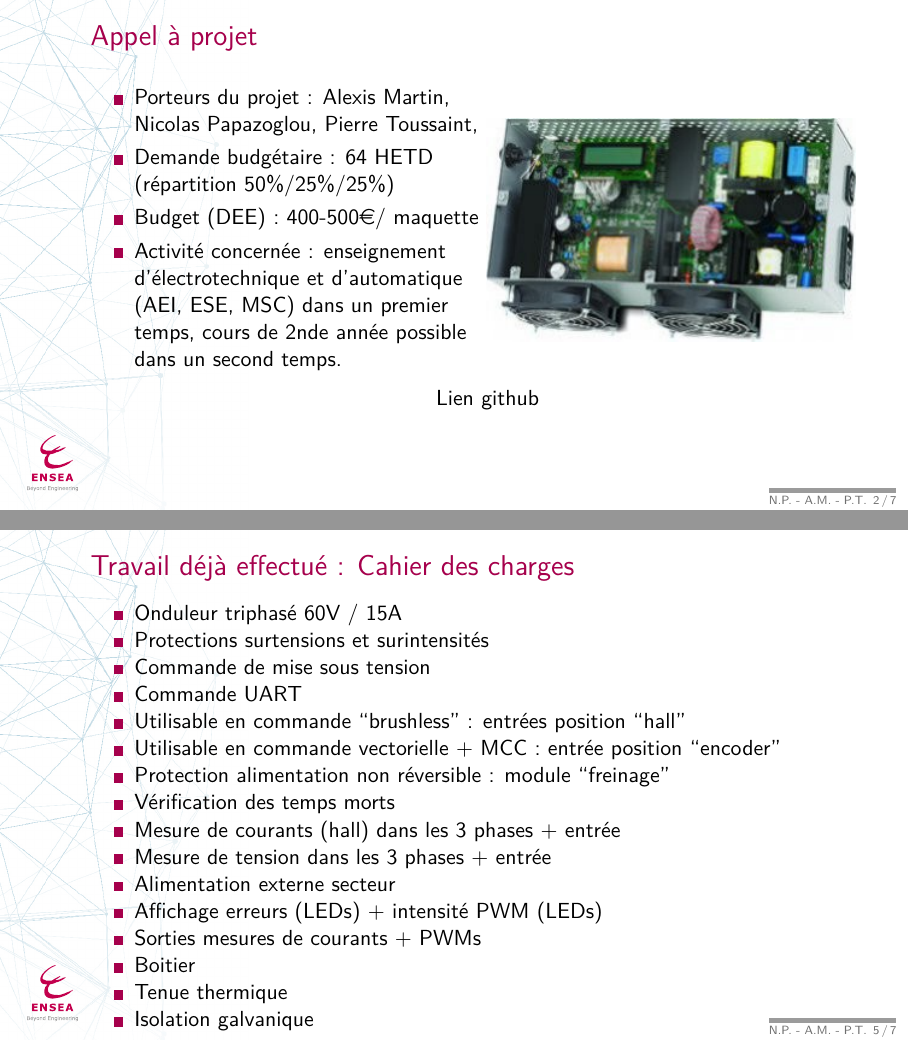
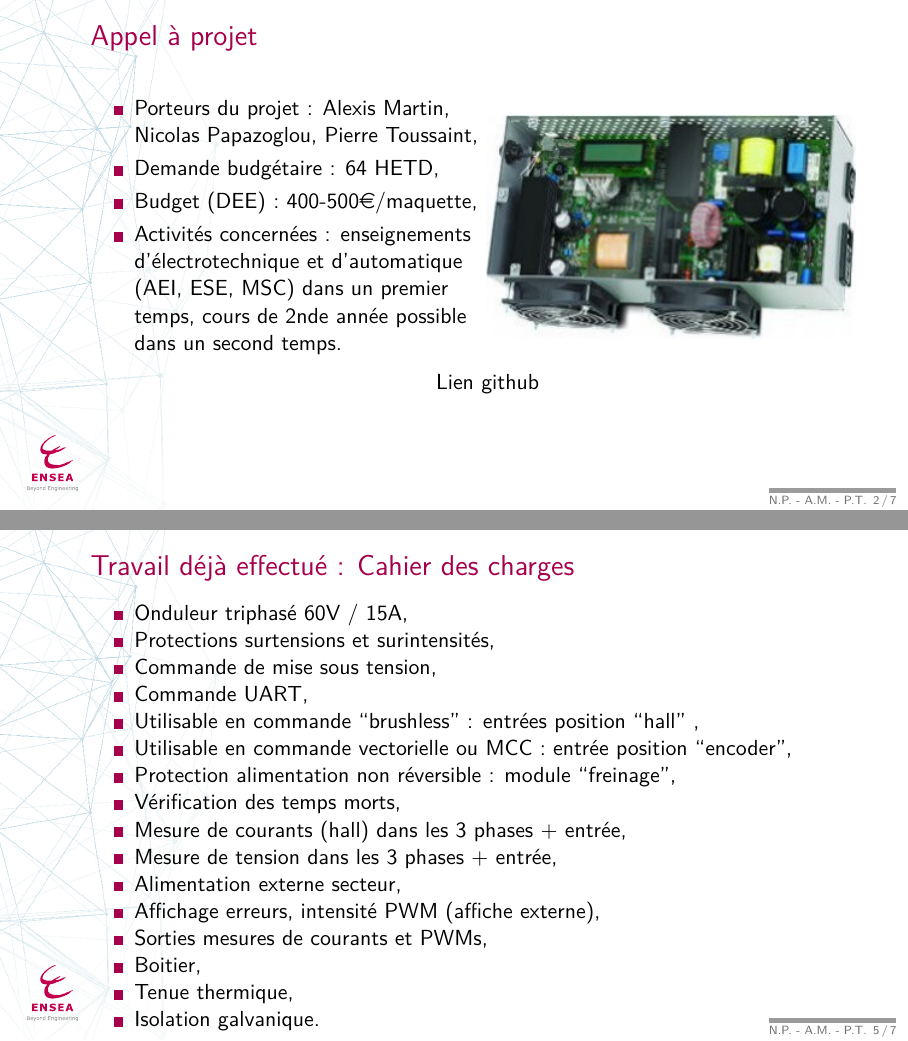
Before and after one commit to DBXYD/AAP_ENSEA_Inverter, LaTeX slides (AAP/slides.tex): pages 2 and 5 of 7, joined at a grey line. Compiled offline with pdfLaTeX.

Commit message:
change slides

```diff
--- a/AAP/slides.tex
+++ b/AAP/slides.tex
@@ -46,9 +46,9 @@
 \begin{minipage}{0.49\textwidth}
 	\begin{itemize}
 		\item Porteurs du projet : Alexis Martin, Nicolas Papazoglou, Pierre Toussaint,
-		\item Demande budgétaire : 64 HETD  (répartition 50\%/25\%/25\%)
-		\item Budget (DEE) : 400-500\euro / maquette
-		\item Activité concernée : enseignement d'électrotechnique et d'automatique (AEI, ESE, MSC) dans un premier temps, cours de 2nde année possible dans un second temps.
+		\item Demande budgétaire : 64 HETD,
+		\item Budget (DEE) : 400-500\euro/maquette,
+		\item Activités concernées : enseignements d'électrotechnique et d'automatique (AEI, ESE, MSC) dans un premier temps, cours de 2nde année possible dans un second temps.
 	\end{itemize}
 \end{minipage}
 \begin{minipage}{0.49\textwidth}
@@ -61,7 +61,7 @@
 \begin{frame}{Objectif : Réalisation maquette pédagogique}
 	Cibles :
 	\begin{itemize}
-		\item Enseignements d'électrotechnique et automatique
+		\item Enseignements d'électrotechnique et d'automatique.
 	\end{itemize}
 	Objectifs :
 	\begin{enumerate}
@@ -88,22 +88,22 @@
 
 \begin{frame}{Travail déjà effectué : Cahier des charges}
 \begin{itemize}
-	\item Onduleur triphasé 60V / 15A
-	\item Protections surtensions et surintensités
-	\item Commande de mise sous tension
-	\item Commande UART
-	\item Utilisable en commande ``brushless'' :  entrées position ``hall''
-	\item Utilisable en commande vectorielle + MCC : entrée position ``encoder''
-	\item Protection alimentation non réversible : module ``freinage''
-	\item Vérification des temps morts
-	\item Mesure de courants (hall) dans les 3 phases + entrée
-	\item Mesure de tension dans les 3 phases + entrée
-	\item Alimentation externe secteur
-	\item Affichage erreurs (LEDs) + intensité PWM (LEDs)
-	\item Sorties mesures de courants + PWMs
-	\item Boitier
-	\item Tenue thermique
-	\item Isolation galvanique
+	\item Onduleur triphasé 60V / 15A,
+	\item Protections surtensions et surintensités,
+	\item Commande de mise sous tension,
+	\item Commande UART,
+	\item Utilisable en commande ``brushless'' :  entrées position ``hall'' ,
+	\item Utilisable en commande vectorielle ou MCC : entrée position ``encoder'',
+	\item Protection alimentation non réversible : module ``freinage'',
+	\item Vérification des temps morts,
+	\item Mesure de courants (hall) dans les 3 phases + entrée,
+	\item Mesure de tension dans les 3 phases + entrée,
+	\item Alimentation externe secteur,
+	\item Affichage erreurs, intensité PWM (affiche externe),
+	\item Sorties mesures de courants et PWMs,
+	\item Boitier,
+	\item Tenue thermique,
+	\item Isolation galvanique.
 \end{itemize}
 \end{frame}
 
```
Also changed, not shown: AAP/slides.tex (6 more changed lines), 1 other file.
